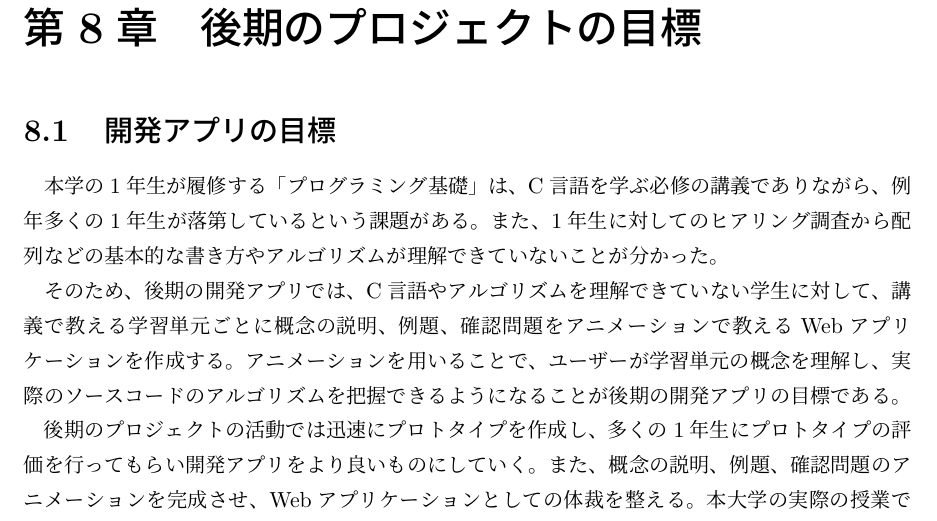
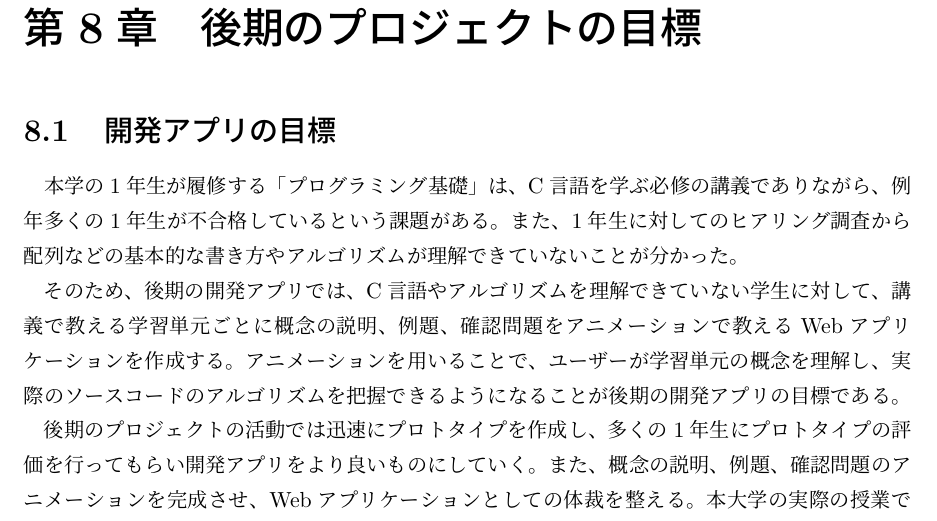
Before and after one commit to FUNPBL2015/edu_groupreport, a LaTeX thesis (group.tex): part of page 28 of 54, cut so that both start at the same text. Compiled offline with pLaTeX and dvipdfmx.

Commit message:
なかさんレビュー修正

```diff
--- a/group.tex
+++ b/group.tex
@@ -643,12 +643,12 @@
 \chapter{後期のプロジェクトの目標}
 
 \section{開発アプリの目標}
-本学の1年生が履修する「プログラミング基礎」は、C言語を学ぶ必修の講義でありながら、例年多くの1年生が落第しているという課題がある。また、1年生に対してのヒアリング調査から配列などの基本的な書き方やアルゴリズムが理解できていないことが分かった。
+本学の1年生が履修する「プログラミング基礎」は、C言語を学ぶ必修の講義でありながら、例年多くの1年生が不合格しているという課題がある。また、1年生に対してのヒアリング調査から配列などの基本的な書き方やアルゴリズムが理解できていないことが分かった。
 
 \par
 そのため、後期の開発アプリでは、C言語やアルゴリズムを理解できていない学生に対して、講義で教える学習単元ごとに概念の説明、例題、確認問題をアニメーションで教えるWebアプリケーションを作成する。アニメーションを用いることで、ユーザーが学習単元の概念を理解し、実際のソースコードのアルゴリズムを把握できるようになることが後期の開発アプリの目標である。
 \par
-後期のプロジェクトの活動では迅速にプロトタイプを作成し、多くの1年生にプロトタイプの評価を行ってもらい開発アプリをより良いものにしていく。また、概念の説明、例題、確認問題のアニメーションを完成させ、Webアプリケーションとしての体裁を整える。本大学の実際の授業で用いることや1 年生に予習、復習用の教材として利用してもらうことを目標に活動していく。
+後期のプロジェクトの活動では迅速にプロトタイプを作成し、多くの1年生にプロトタイプの評価を行ってもらい開発アプリをより良いものにしていく。また、概念の説明、例題、確認問題のアニメーションを完成させ、Webアプリケーションとしての体裁を整える。本大学の実際の授業で用いることや1年生に予習、復習用の教材として利用してもらうことを目標に活動していく。
 \bunseki{皀勢也}
 
 \section{プロジェクト学習としての目標}
```
